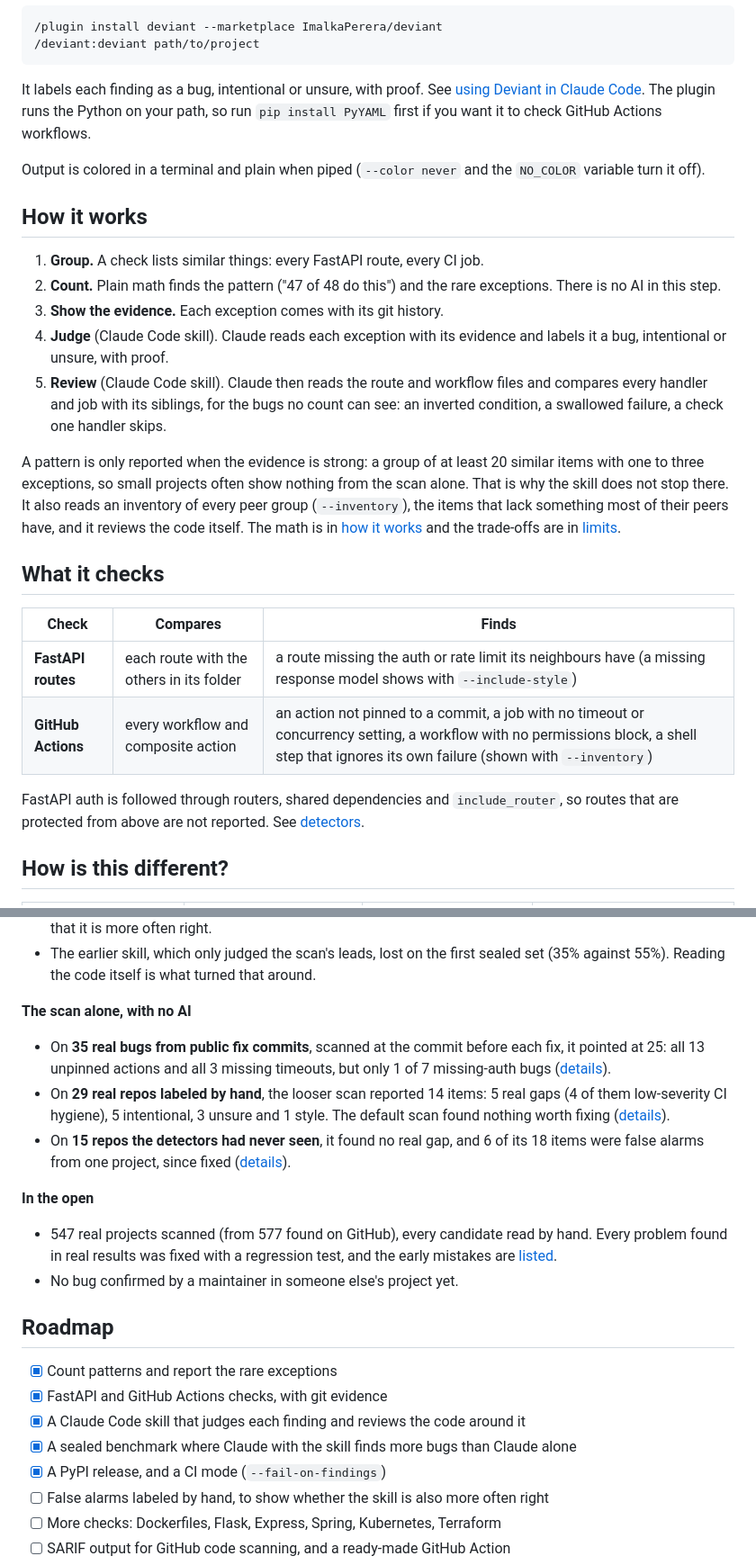
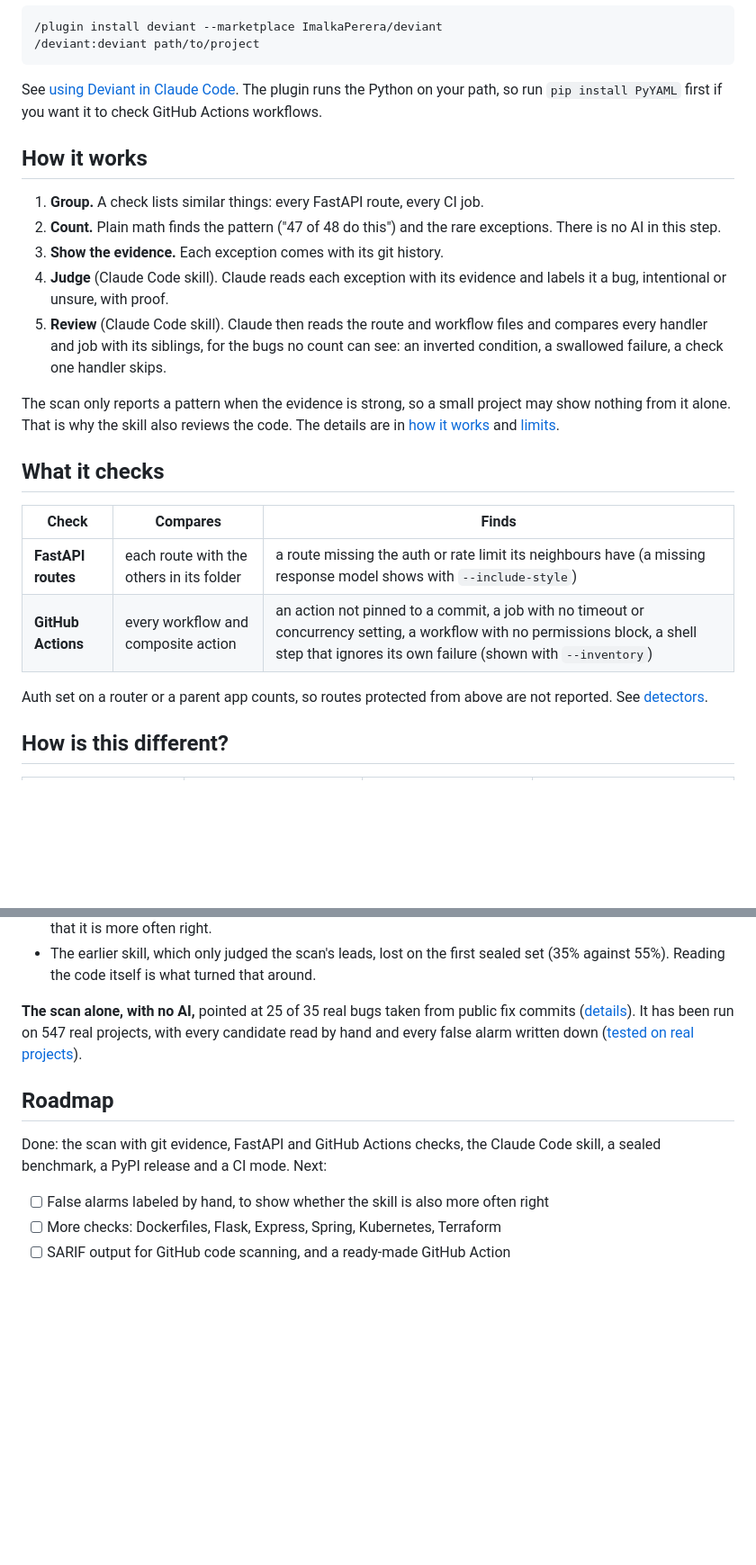
Before and after one commit to ImalkaPerera/deviant, a Markdown page: README.md, 2 parts joined by grey strips. Shown at 90% size. Rendered like a GitHub page; blank space fills up the shorter version.

Commit message:
docs: trim the README to what a first-time visitor needs
Move detail that lives in the docs out of the README: the colour flags, the scan's thresholds,
how auth is followed through routers, the three scan-alone results and the related projects.
Fold the deterministic and extensible highlights into others, and keep the roadmap to what is
next. Every removed detail is still one link away.

Co-Authored-By: Claude Opus 5.5 <noreply@anthropic.com>
Claude-Session: https://claude.ai/code/session_015NQDtJ41yzi7C5Ls7JUBGE

````diff
--- a/README.md
+++ b/README.md
@@ -91,12 +87,8 @@ Code and run it on a project:
 /deviant:deviant path/to/project
 ```
 
-It labels each finding as a bug, intentional or unsure, with proof. See
-[using Deviant in Claude Code](docs/claude-code-skill.md). The plugin runs the Python on your
+See [using Deviant in Claude Code](docs/claude-code-skill.md). The plugin runs the Python on your
 path, so run `pip install PyYAML` first if you want it to check GitHub Actions workflows.
-
-Output is colored in a terminal and plain when piped (`--color never` and the `NO_COLOR` variable
-turn it off).
 
 ## How it works
 
@@ -110,11 +102,9 @@ turn it off).
    every handler and job with its siblings, for the bugs no count can see: an inverted
    condition, a swallowed failure, a check one handler skips.
 
-A pattern is only reported when the evidence is strong: a group of at least 20 similar items with
-one to three exceptions, so small projects often show nothing from the scan alone. That is why
-the skill does not stop there. It also reads an inventory of every peer group (`--inventory`),
-the items that lack something most of their peers have, and it reviews the code itself. The math
-is in [how it works](docs/how-it-works.md) and the trade-offs are in [limits](docs/limits.md).
+The scan only reports a pattern when the evidence is strong, so a small project may show nothing
+from it alone. That is why the skill also reviews the code. The details are in
+[how it works](docs/how-it-works.md) and [limits](docs/limits.md).
 
 ## What it checks
 
@@ -123,8 +113,8 @@ is in [how it works](docs/how-it-works.md) and the trade-offs are in [limits](do
 | **FastAPI routes** | each route with the others in its folder | a route missing the auth or rate limit its neighbours have (a missing response model shows with `--include-style`) |
 | **GitHub Actions** | every workflow and composite action | an action not pinned to a commit, a job with no timeout or concurrency setting, a workflow with no permissions block, a shell step that ignores its own failure (shown with `--inventory`) |
 
-FastAPI auth is followed through routers, shared dependencies and `include_router`, so routes
-that are protected from above are not reported. See [detectors](docs/detectors.md).
+Auth set on a router or a parent app counts, so routes protected from above are not reported.
+See [detectors](docs/detectors.md).
 
 ## How is this different?
 
@@ -163,30 +153,16 @@ page in [`bench/results`](bench/results/), with its limits.
 - The earlier skill, which only judged the scan's leads, lost on the first sealed set (35%
   against 55%). Reading the code itself is what turned that around.
 
-**The scan alone, with no AI**
-
-- On **35 real bugs from public fix commits**, scanned at the commit before each fix, it pointed
-  at 25: all 13 unpinned actions and all 3 missing timeouts, but only 1 of 7 missing-auth bugs
-  ([details](bench/results/real-bugs.md)).
-- On **29 real repos labeled by hand**, the looser scan reported 14 items: 5 real gaps (4 of them
-  low-severity CI hygiene), 5 intentional, 3 unsure and 1 style. The default scan found nothing
-  worth fixing ([details](bench/results/real-exceptions.md)).
-- On **15 repos the detectors had never seen**, it found no real gap, and 6 of its 18 items were
-  false alarms from one project, since fixed ([details](bench/results/unseen-repos.md)).
-
-**In the open**
-
-- 547 real projects scanned (from 577 found on GitHub), every candidate read by hand. Every
-  problem found in real results was fixed with a regression test, and the early mistakes are [listed](docs/tested-on-real-projects.md#what-the-early-versions-got-wrong).
-- No bug confirmed by a maintainer in someone else's project yet.
+**The scan alone, with no AI,** pointed at 25 of 35 real bugs taken from public fix commits
+([details](bench/results/real-bugs.md)). It has been run on 547 real projects, with every
+candidate read by hand and every false alarm written down
+([tested on real projects](docs/tested-on-real-projects.md)).
 
 ## Roadmap
 
-- [x] Count patterns and report the rare exceptions
-- [x] FastAPI and GitHub Actions checks, with git evidence
-- [x] A Claude Code skill that judges each finding and reviews the code around it
-- [x] A sealed benchmark where Claude with the skill finds more bugs than Claude alone
-- [x] A PyPI release, and a CI mode (`--fail-on-findings`)
+Done: the scan with git evidence, FastAPI and GitHub Actions checks, the Claude Code skill, a
+sealed benchmark, a PyPI release and a CI mode. Next:
+
 - [ ] False alarms labeled by hand, to show whether the skill is also more often right
 - [ ] More checks: Dockerfiles, Flask, Express, Spring, Kubernetes, Terraform
 - [ ] SARIF output for GitHub code scanning, and a ready-made GitHub Action
````
Also changed, not shown: other parts of README.md (+4 -11 lines).
